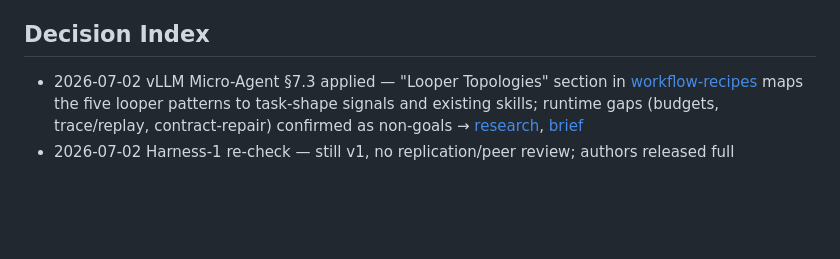
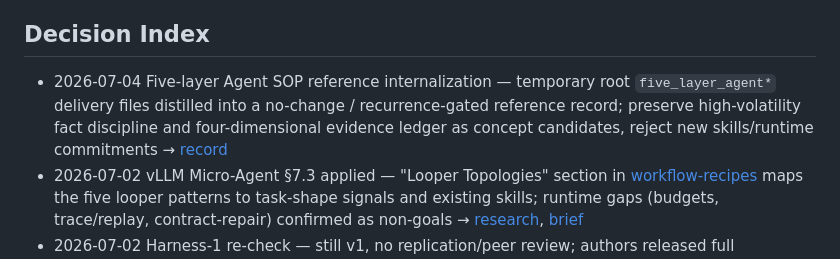
Before and after one commit to TeaEntityLab/teaPrompt, a Markdown page: reflective-prompt-library/PROJECT_KNOWLEDGE.md, the part around the change. Drawn GitHub-style; blank space fills up the shorter version.

```diff
--- a/reflective-prompt-library/PROJECT_KNOWLEDGE.md
+++ b/reflective-prompt-library/PROJECT_KNOWLEDGE.md
@@ -72,6 +72,7 @@ deferred promotions are recurrence-gated — see [panel backlog](plans/multi-age
 
 ## Decision Index
 
+- 2026-07-04 Five-layer Agent SOP reference internalization — temporary root `five_layer_agent*` delivery files distilled into a no-change / recurrence-gated reference record; preserve high-volatility fact discipline and four-dimensional evidence ledger as concept candidates, reject new skills/runtime commitments → [record](plans/five-layer-agent-sop-reference-record-2026-07-04.md)
 - 2026-07-02 vLLM Micro-Agent §7.3 applied — "Looper Topologies" section in [workflow-recipes](04-agent/workflow-recipes.md) maps the five looper patterns to task-shape signals and existing skills; runtime gaps (budgets, trace/replay, contract-repair) confirmed as non-goals → [research](plans/vllm-micro-agent-research-record-2026-06-30.md), [brief](plans/vllm-micro-agent-technical-brief-2026-06-30.md)
 - 2026-07-02 Harness-1 re-check — still v1, no replication/peer review; authors released full checkpoint + training data 2026-06-15; performance numbers stay author-reported → [research](plans/harness-1-state-ledger-research.md)
 - 2026-06-25 OpenFugu research and parallel lens review — reference-only mechanism source; reject runtime adoption; TRINITY reproduction deferred until artifact boundary fixed → [research](plans/openfugu-research-record-2026-06-25.md), [brief](plans/openfugu-technical-brief-2026-06-25.md), [plan](plans/openfugu-reference-plan-2026-06-25.md)
```
Also changed, not shown: reflective-prompt-library/plans/five-layer-agent-sop-reference-record-2026-07-04.md (added, +122 -0 lines).
